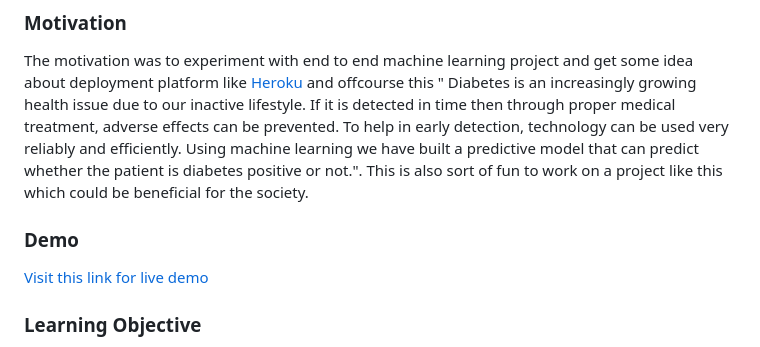
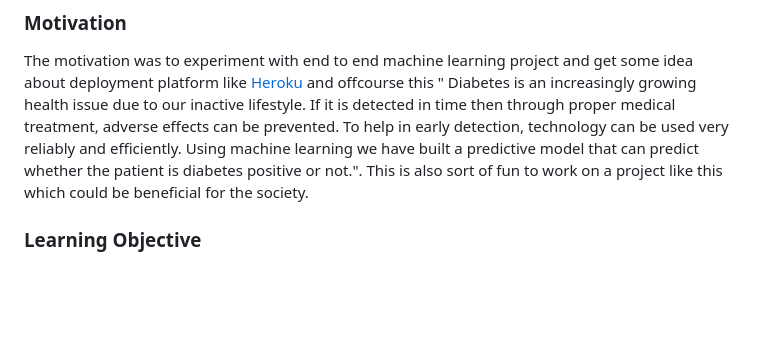
Before and after one commit to Himalaya888/Dibetic_prediction, a Markdown page: README.md, the part around the change. GitHub-like rendering; blank space fills up the shorter version.

```diff
--- a/README.md
+++ b/README.md
@@ -23,8 +23,7 @@ The motivation was to experiment  with end to end machine learning project and g
 Diabetes is an increasingly growing health issue due to our inactive lifestyle. If it is detected in time then through proper medical treatment, adverse effects can be prevented. To help in early detection, technology can be used very reliably and efficiently. Using machine learning we have built a predictive model that can predict whether the patient is diabetes positive or not.".
 This is also sort of fun to work on a project like this which could be beneficial for the society.
 
-### Demo
-[Visit this link for live demo](https://mldiabete.herokuapp.com/)
+
 
 ### Learning Objective
 The following points were the objective of the project . If you are looking for all the following points in this repo then i have not covered all in this repo. I'm working on blog about this mini project and I'll update the link of blog about all the points in details later . (The main intention was to create an end-to-end ML project.)
```
